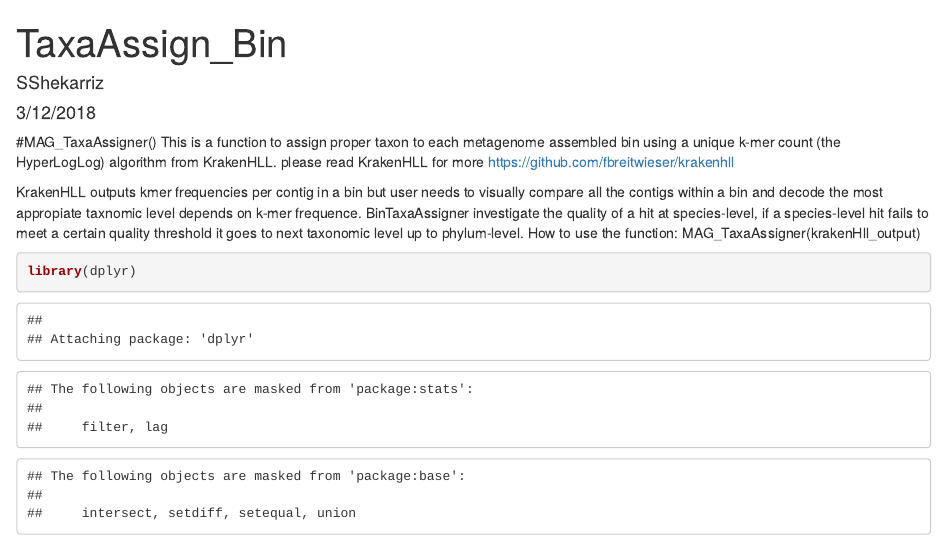
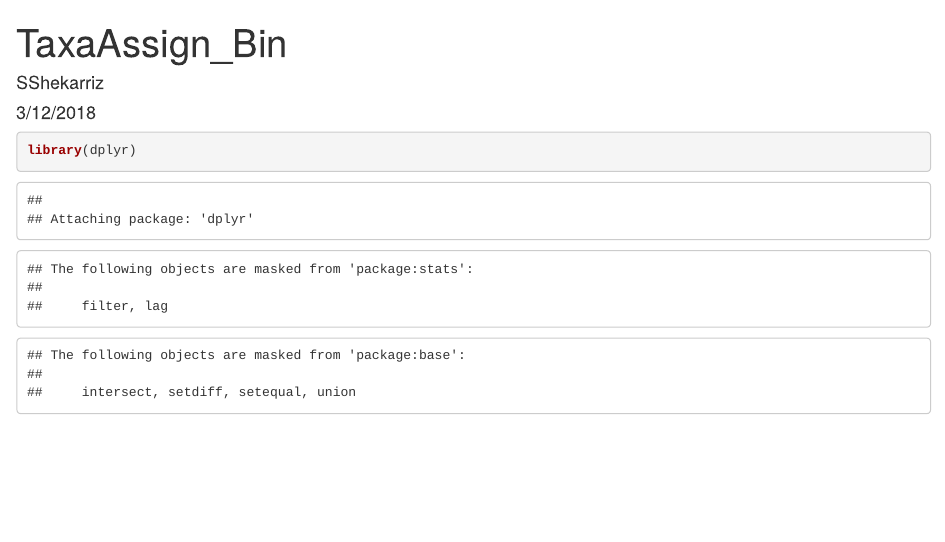
Before and after one commit to nishanthmerwin/BinTaxaAssigner, an R Markdown document (source_code.Rmd): the page in a window 1100 px wide, from its top. Rendered offline with R 4.5, knitr and Pandoc, with nearby package versions.

Commit message:
Edit the README file and delete text in source

````diff
--- a/source_code.Rmd
+++ b/source_code.Rmd
@@ -5,12 +5,6 @@ date: "3/12/2018"
 output: html_document
 ---
 
-#MAG_TaxaAssigner()
-This is a function to assign proper taxon to each metagenome assembled bin using a unique k-mer count (the HyperLogLog) algorithm from KrakenHLL. please read KrakenHLL for more https://github.com/fbreitwieser/krakenhll
-
-KrakenHLL outputs kmer frequencies per contig in a bin but user needs to visually compare all the contigs within a bin
-and decode the most appropiate taxnomic level depends on k-mer frequence. BinTaxaAssigner investigate the quality of a hit at species-level, if a species-level hit fails to meet a certain quality threshold it goes to next taxonomic level up to phylum-level.
-How to use the function: MAG_TaxaAssigner(krakenHll_output)
 
 ```{r cars}
 library(dplyr)
````
Also changed, not shown: README.md.
